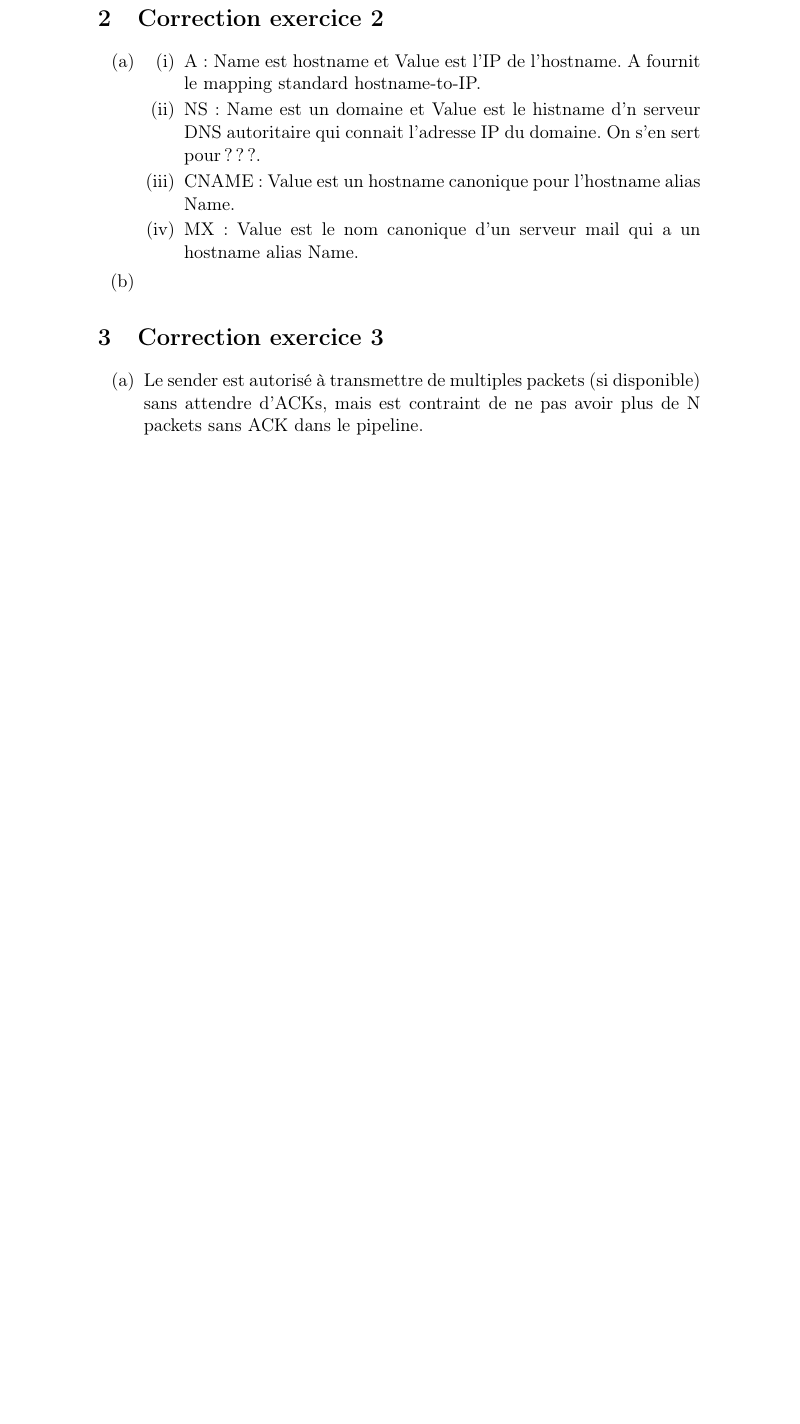
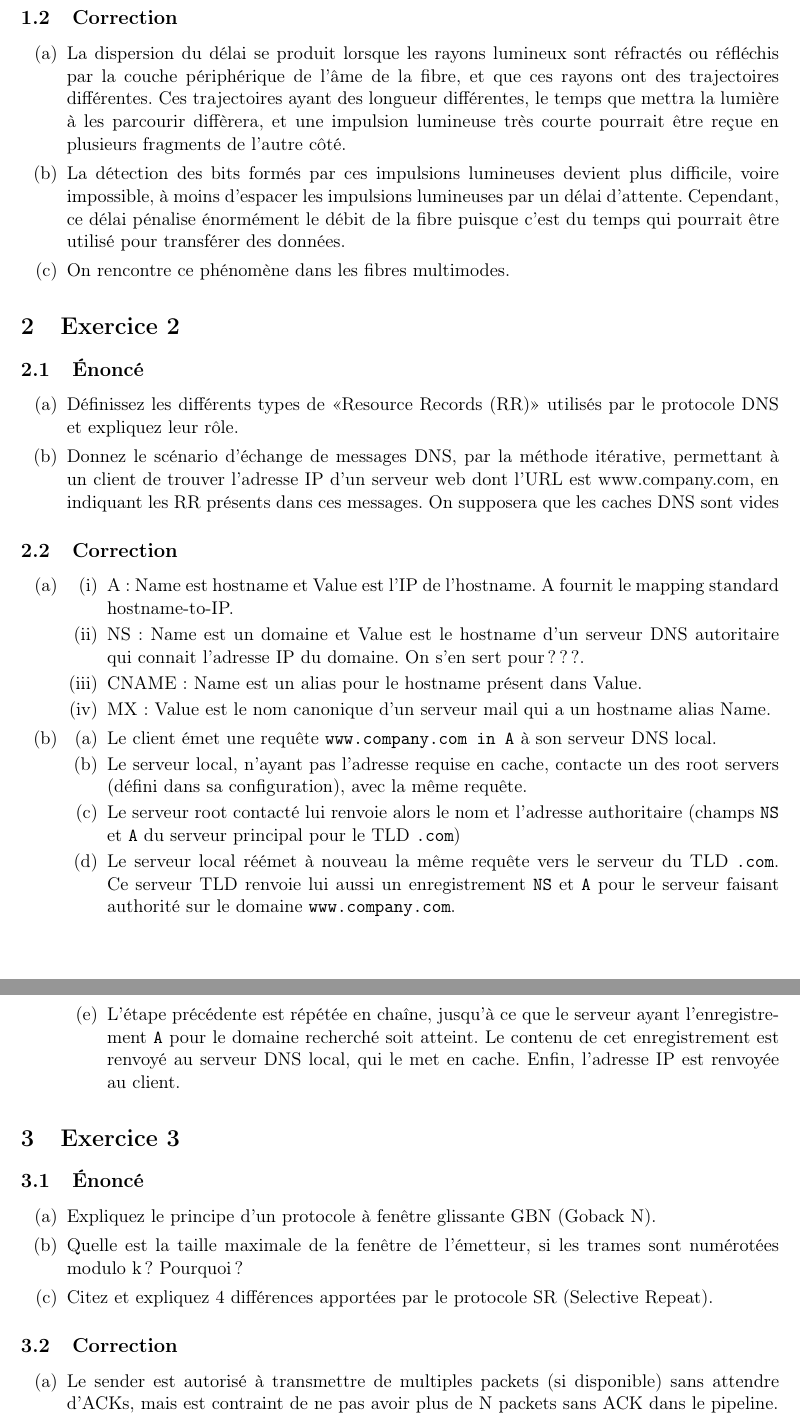
Before and after one commit to juvberge/tex, a LaTeX document (janvier 2013.tex): part of page 2 of 5 before the commit and two parts of pages 2 and 3 of 5 after it, the two joined at a grey line, cut so that both start at the same text, the shorter picture padded with empty space. Compiled offline with pdfLaTeX.

Commit message:
[add] Q1 && Q2

```diff
--- a/janvier 2013.tex
+++ b/janvier 2013.tex
@@ -28,24 +24,53 @@ Mononode ou multinode?
 \end{enumerate}
 
-\section{Correction exercice 2}
+\subsection{Correction}
 \begin{enumerate}[label=(\alph*)]
-%POINT 1
-\item
-\begin{enumerate}[label=(\roman*)]
-\item A : Name est hostname et Value est l'IP de l'hostname. A fournit le mapping standard hostname-to-IP.
-\item NS : Name est un domaine et Value est le histname d'n serveur DNS autoritaire qui connait l'adresse IP du domaine. On s'en sert pour ???.
-\item CNAME : Value est un hostname canonique pour l'hostname alias Name.
-\item MX : Value est le nom canonique d'un serveur mail qui a un hostname alias Name.
+  \item La dispersion du délai se produit lorsque les rayons lumineux sont réfractés ou réfléchis par la couche périphérique de l'âme de la fibre, et que ces rayons ont des trajectoires différentes. Ces trajectoires ayant des longueur différentes, le temps que mettra la lumière à les parcourir diffèrera, et une impulsion lumineuse très courte pourrait être reçue en plusieurs fragments de l'autre côté.
+  \item La détection des bits formés par ces impulsions lumineuses devient plus difficile, voire impossible, à moins d'espacer les impulsions lumineuses par un délai d'attente. Cependant, ce délai pénalise énormément le débit de la fibre puisque c'est du temps qui pourrait être utilisé pour transférer des données.
+  \item On rencontre ce phénomène dans les fibres multimodes.
 \end{enumerate}
 
-%POINT 2
-\item
 
+
+\section{Exercice 2}
+\subsection{\'Enoncé}
+\begin{enumerate}[label=(\alph*)]
+\item Définissez les différents types de «Resource Records (RR)» utilisés par le protocole DNS et expliquez leur rôle.
+\item Donnez le scénario d’échange de messages DNS, par la méthode itérative, permettant à un client de trouver l’adresse IP d’un serveur web dont l’URL est www.company.com, en indiquant les RR présents dans ces messages. On supposera que les caches DNS sont vides
+\end{enumerate}
+
+\subsection{Correction}
+\begin{enumerate}[label=(\alph*)]
+  \item
+  \begin{enumerate}[label=(\roman*)]
+    \item A : Name est hostname et Value est l'IP de l'hostname. A fournit le mapping standard hostname-to-IP.
+    \item NS : Name est un domaine et Value est le hostname d'un serveur DNS autoritaire qui connait l'adresse IP du domaine. On s'en sert pour ???.
+    \item CNAME : Name est un alias pour le hostname présent dans Value.
+    \item MX : Value est le nom canonique d'un serveur mail qui a un hostname alias Name.
+  \end{enumerate}
+
+  \item
+  \begin{enumerate}
+    \item Le client émet une requête \texttt{www.company.com in A} à son serveur DNS local.
+    \item Le serveur local, n'ayant pas l'adresse requise en cache, contacte un des root servers (défini dans sa configuration), avec la même requête.
+    \item Le serveur root contacté lui renvoie alors le nom et l'adresse authoritaire (champs \texttt{NS} et \texttt{A} du serveur principal pour le TLD \texttt{.com})
+    \item Le serveur local réémet à nouveau la même requête vers le serveur du TLD \texttt{.com}. Ce serveur TLD renvoie lui aussi un enregistrement \texttt{NS} et \texttt{A} pour le serveur faisant authorité sur le domaine \texttt{www.company.com}.
+    \item L'étape précédente est répétée en chaîne, jusqu'à ce que le serveur ayant l'enregistrement \texttt{A} pour le domaine recherché soit atteint. Le contenu de cet enregistrement est renvoyé au serveur DNS local, qui le met en cache. Enfin, l'adresse IP est renvoyée au client.
+  \end{enumerate}
 
 \end{enumerate}
 
 
-\section{Correction exercice 3}
+
+\section{Exercice 3}
+\subsection{\'Enoncé}
+\begin{enumerate}[label=(\alph*)]
+\item Expliquez le principe d’un protocole à fenêtre glissante GBN (Goback N).
+\item Quelle est la taille maximale de la fenêtre de l’émetteur, si les trames sont numérotées modulo k ? Pourquoi ?
+\item Citez et expliquez 4 différences apportées par le protocole SR (Selective Repeat).
+\end{enumerate}
+
+\subsection{Correction}
 \begin{enumerate}[label=(\alph*)]
 %POINT 1
 \item
```
Also changed, not shown: janvier 2013.tex (18 more changed lines).
